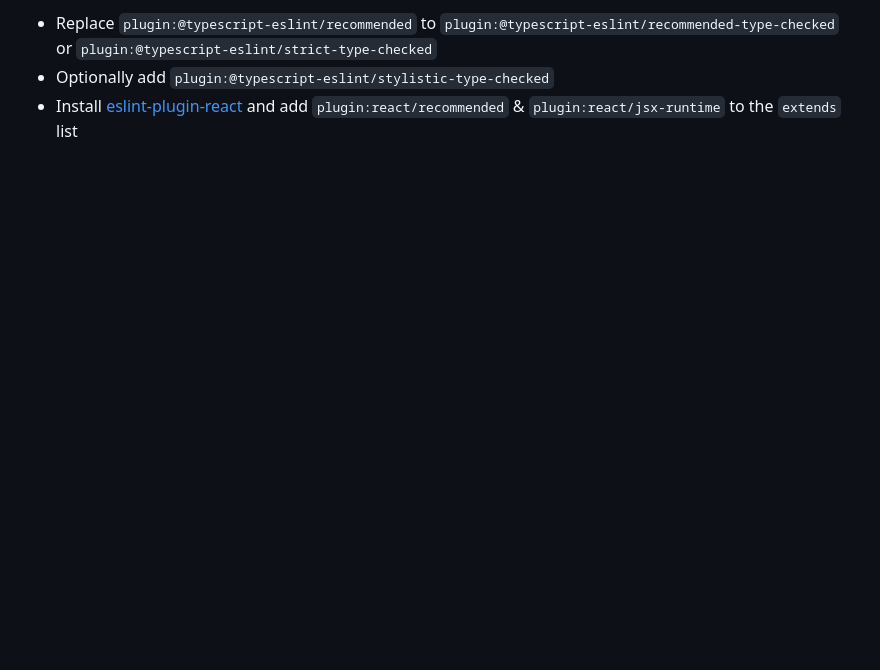
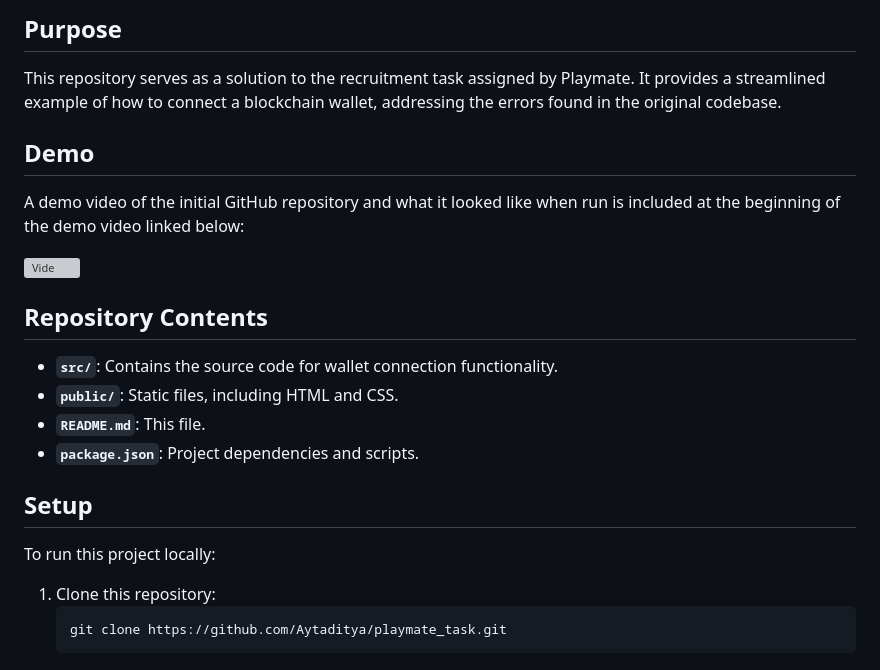
Before and after one commit to Aytaditya/playmate_task, a Markdown page: README.md, the part around one of its changes. Rendered like a GitHub page; blank space fills up the shorter version; grey boxes are pictures that could not be loaded.

````diff
--- a/README.md
+++ b/README.md
@@ -27,4 +18,26 @@ export default {
 
-- Replace `plugin:@typescript-eslint/recommended` to `plugin:@typescript-eslint/recommended-type-checked` or `plugin:@typescript-eslint/strict-type-checked`
-- Optionally add `plugin:@typescript-eslint/stylistic-type-checked`
-- Install [eslint-plugin-react](https://github.com/jsx-eslint/eslint-plugin-react) and add `plugin:react/recommended` & `plugin:react/jsx-runtime` to the `extends` list
+## Purpose
+
+This repository serves as a solution to the recruitment task assigned by Playmate. It provides a streamlined example of how to connect a blockchain wallet, addressing the errors found in the original codebase.
+
+## Demo
+
+A demo video of the initial GitHub repository and what it looked like when run is included at the beginning of the demo video linked below:
+
+![Vide](./video.mp4)
+
+## Repository Contents
+
+- **`src/`**: Contains the source code for wallet connection functionality.
+- **`public/`**: Static files, including HTML and CSS.
+- **`README.md`**: This file.
+- **`package.json`**: Project dependencies and scripts.
+
+## Setup
+
+To run this project locally:
+
+1. Clone this repository:
+   ```bash
+   git clone https://github.com/Aytaditya/playmate_task.git
+   ```
````
Also changed, not shown: other parts of README.md (+10 -19 lines), error.png (added), metamaskWallet.png (added), permission.png (added), 2 other files.
